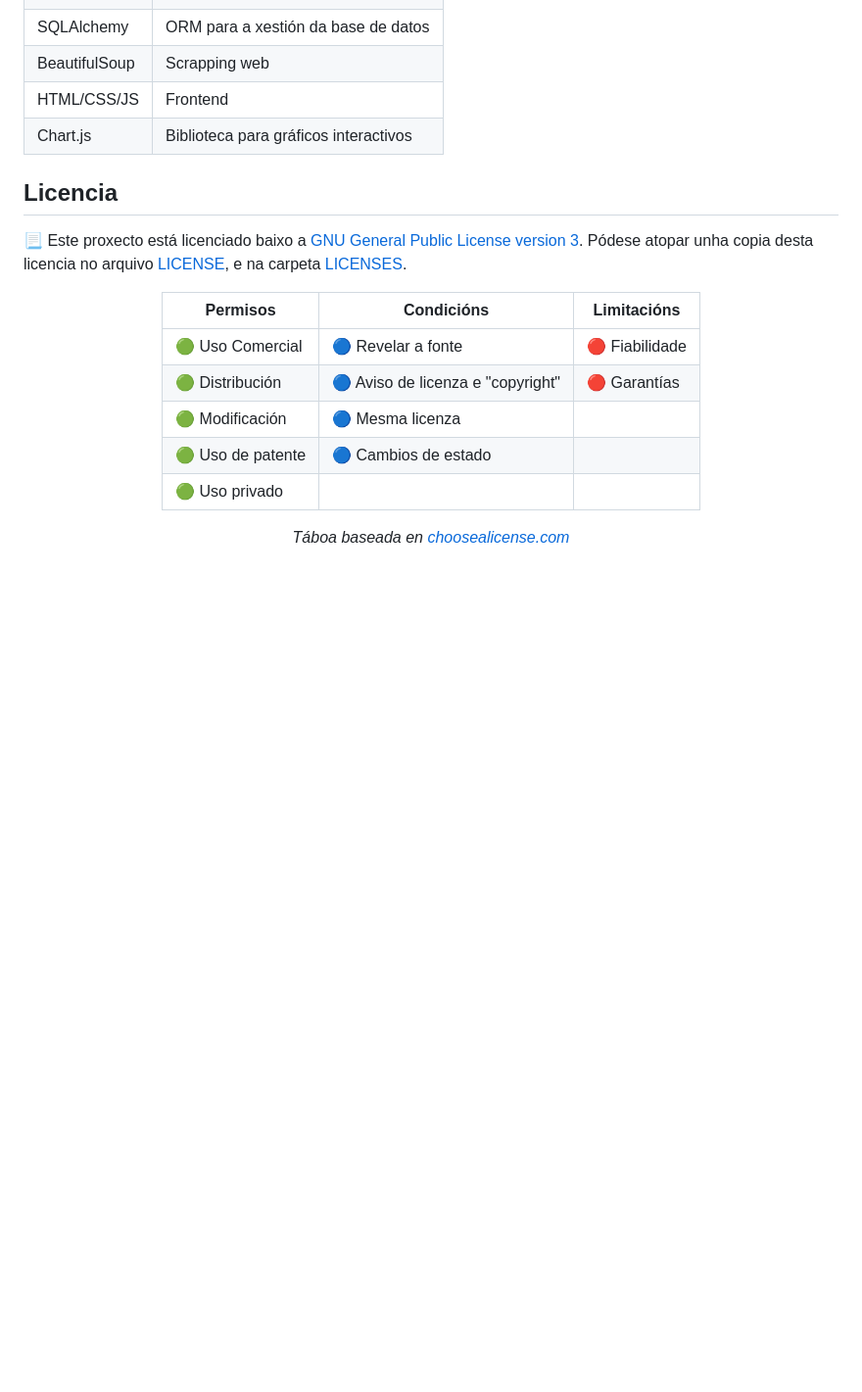
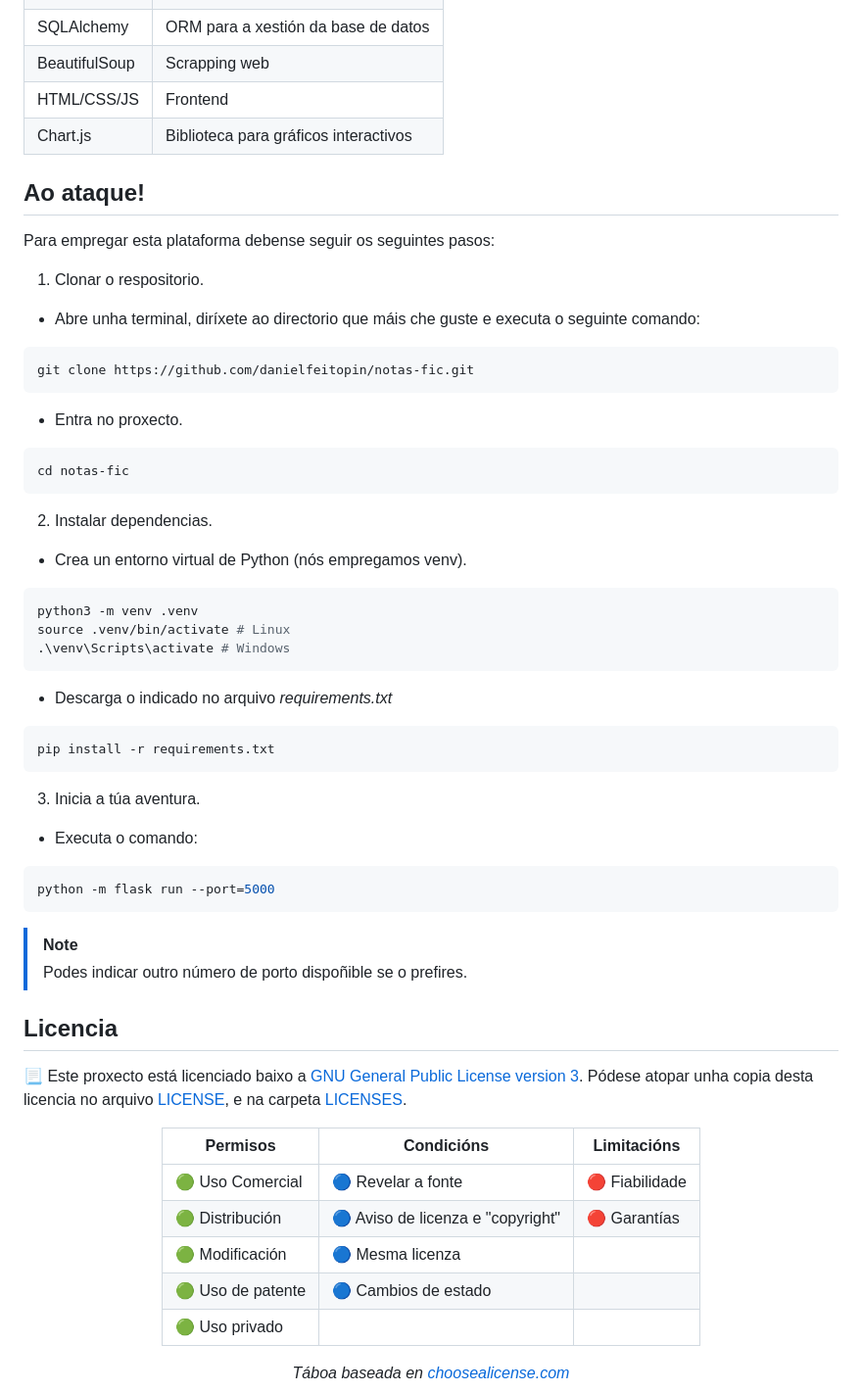
Before and after one commit to danielfeitopin/notas-fic, a Markdown page: README.md, the part around the change. Shown at 98% size. GitHub-like rendering; blank space fills up the shorter version.

Commit message:
docs(readme): Add usage information

````diff
--- a/README.md
+++ b/README.md
@@ -31,6 +31,43 @@
 | BeautifulSoup     | Scrapping web                           |
 | HTML/CSS/JS       | Frontend                                |
 | Chart.js          | Biblioteca para gráficos interactivos   |
+
+## Ao ataque!
+
+Para empregar esta plataforma debense seguir os seguintes pasos:
+
+1. Clonar o respositorio.
+- Abre unha terminal, diríxete ao directorio que máis che guste e executa o seguinte comando:
+
+```bash
+git clone https://github.com/danielfeitopin/notas-fic.git
+```
+- Entra no proxecto.
+```bash
+cd notas-fic
+```
+
+2. Instalar dependencias.
+- Crea un entorno virtual de Python (nós empregamos venv).
+```bash
+python3 -m venv .venv
+source .venv/bin/activate # Linux
+.\venv\Scripts\activate # Windows
+```
+- Descarga o indicado no arquivo *requirements.txt*
+```bash
+pip install -r requirements.txt
+```
+
+3. Inicia a túa aventura.
+- Executa o comando:
+```bash
+python -m flask run --port=5000
+```
+
+> [!NOTE]
+> Podes indicar outro número de porto dispoñible se o prefires.
+
 
 ## Licencia
 
````
